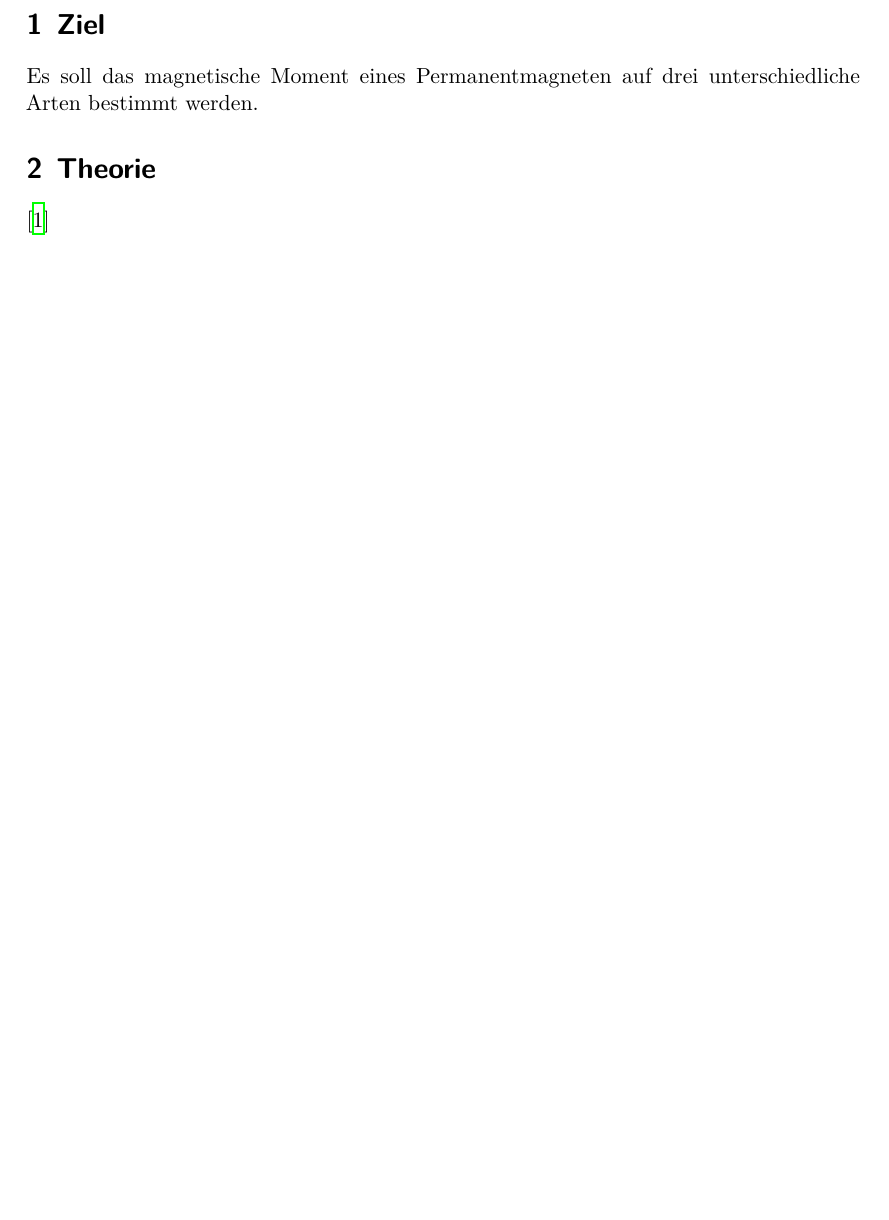
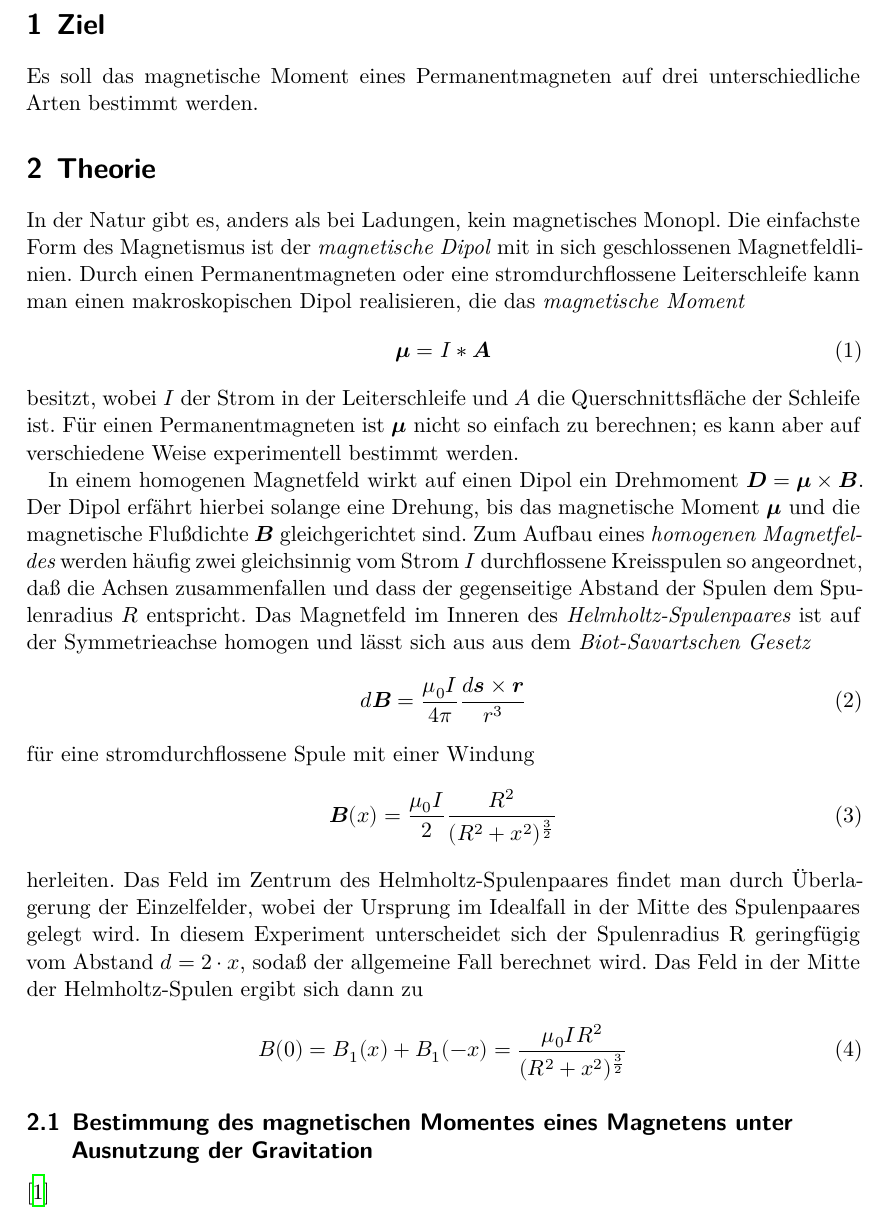
Before and after one commit to MagischeMiesmuschel/AnfaengerPraktikum, a LaTeX document (V105/main.tex, which reads V105/content/theorie.tex): part of page 3 of 4 before the commit and part of page 3 of 5 after it, cut so that both start at the same text, the shorter picture padded with empty space. Compiled offline with XeLaTeX.

Commit message:
Theorie begonnen

```diff
--- a/V105/content/theorie.tex
+++ b/V105/content/theorie.tex
@@ -1,4 +1,33 @@
 \section{Theorie}
 \label{sec:Theorie}
+In der Natur gibt es, anders als bei Ladungen, kein magnetisches Monopl.
+Die einfachste Form des Magnetismus ist der \textit{magnetische Dipol} mit in sich geschlossenen Magnetfeldlinien.
+Durch einen Permanentmagneten oder eine stromdurchflossene Leiterschleife kann man einen makroskopischen Dipol realisieren,
+die das \textit{magnetische Moment}
+\begin{equation}
+    \symbf{\mu} = I * \symbf{A}
+\end{equation}
+besitzt, wobei $I$ der Strom in der Leiterschleife und $A$ die Querschnittsfläche der Schleife ist.
+Für einen Permanentmagneten ist $\symbf{\mu}$ nicht so einfach zu berechnen; es kann aber auf verschiedene Weise experimentell bestimmt werden.
+
+In einem homogenen Magnetfeld wirkt auf einen Dipol ein Drehmoment $\symbf{D} = \symbf{\mu} \times \symbf{B} $. Der Dipol erfährt hierbei solange eine Drehung, bis das magnetische Moment $\symbf{\mu}$ und die magnetische Flußdichte $\symbf{B}$ gleichgerichtet sind.
+Zum Aufbau eines \textit{homogenen Magnetfeldes} werden häuﬁg zwei gleichsinnig vom Strom $I$ durchﬂossene Kreisspulen so angeordnet, daß die Achsen zusammenfallen und dass der gegenseitige Abstand der Spulen dem Spulenradius $R$ entspricht.
+Das Magnetfeld im Inneren des \textit{Helmholtz-Spulenpaares} ist auf der Symmetrieachse homogen und lässt sich aus aus dem \textit{Biot-Savartschen Gesetz}
+\begin{equation}
+    d\symbf{B} = \frac{\mu_0 I}{4 \pi} \frac{d\symbf{s} \times \symbf{r}}{r^3}
+\end{equation}
+für eine stromdurchflossene Spule mit einer Windung
+\begin{equation}
+    \symbf{B}(x) = \frac{\mu_0 I}{2} \frac{R^2}{(R^2 + x^2)^{\frac{3}{2}}}
+\end{equation}
+herleiten. Das Feld im Zentrum des Helmholtz-Spulenpaares ﬁndet man durch Überlagerung der Einzelfelder, wobei der Ursprung im Idealfall in der Mitte des Spulenpaares gelegt wird.
+In diesem Experiment unterscheidet sich der Spulenradius R geringfügig vom Abstand $d = 2·x$, sodaß der allgemeine Fall berechnet wird. Das Feld in der Mitte der Helmholtz-Spulen ergibt sich dann zu
+\begin{equation}
+    B(0) = B_1 (x) + B_1 (-x) = \frac{\mu_0 I R^2}{(R^2 + x^2)^{\frac{3}{2}}}
+\end{equation}
+
+
+\subsection{Bestimmung des magnetischen Momentes eines Magnetens unter Ausnutzung der Gravitation}
+
 
 \cite{sample}
--- a/V105/main.tex
+++ b/V105/main.tex
@@ -2,7 +2,7 @@
 
 \subject{V105}
 \title{Das Magnetische Moment}
-\date{%
+\date{
   Durchführung: 24.10.17
   \hspace{3em}
   Abgabe: 30.10.17
```
